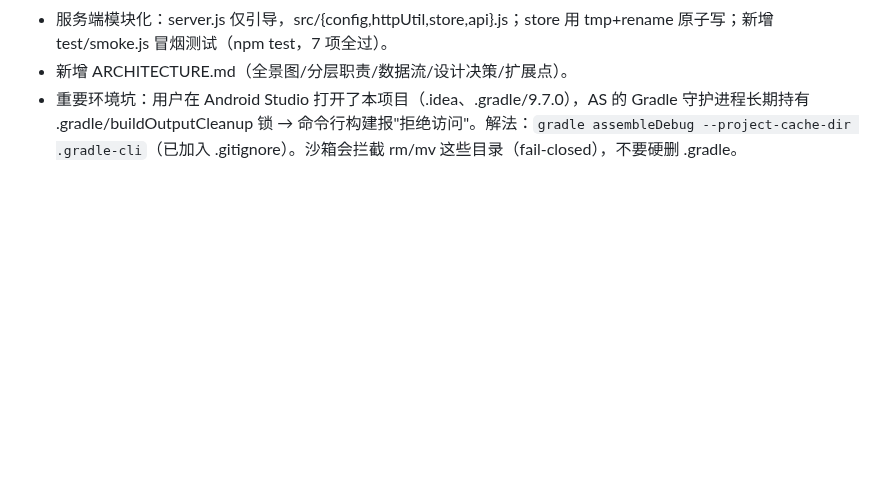
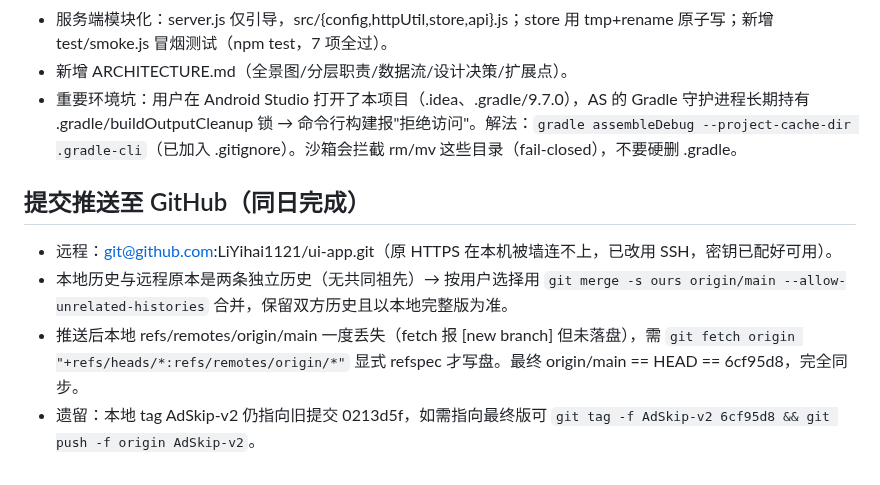
Before and after one commit to LiYihai1121/ui-app, a Markdown page: .workbuddy/memory/2026-08-20.md, the part around the change. GitHub-like rendering; blank space fills up the shorter version.

Commit message:
docs: 记录推送流程与构建环境备忘

```diff
--- a/.workbuddy/memory/2026-08-20.md
+++ b/.workbuddy/memory/2026-08-20.md
@@ -26,3 +26,9 @@
 - 服务端模块化：server.js 仅引导，src/{config,httpUtil,store,api}.js；store 用 tmp+rename 原子写；新增 test/smoke.js 冒烟测试（npm test，7 项全过）。
 - 新增 ARCHITECTURE.md（全景图/分层职责/数据流/设计决策/扩展点）。
 - 重要环境坑：用户在 Android Studio 打开了本项目（.idea、.gradle/9.7.0），AS 的 Gradle 守护进程长期持有 .gradle/buildOutputCleanup 锁 → 命令行构建报"拒绝访问"。解法：`gradle assembleDebug --project-cache-dir .gradle-cli`（已加入 .gitignore）。沙箱会拦截 rm/mv 这些目录（fail-closed），不要硬删 .gradle。
+
+## 提交推送至 GitHub（同日完成）
+- 远程：git@github.com:LiYihai1121/ui-app.git（原 HTTPS 在本机被墙连不上，已改用 SSH，密钥已配好可用）。
+- 本地历史与远程原本是两条独立历史（无共同祖先）→ 按用户选择用 `git merge -s ours origin/main --allow-unrelated-histories` 合并，保留双方历史且以本地完整版为准。
+- 推送后本地 refs/remotes/origin/main 一度丢失（fetch 报 [new branch] 但未落盘），需 `git fetch origin "+refs/heads/*:refs/remotes/origin/*"` 显式 refspec 才写盘。最终 origin/main == HEAD == 6cf95d8，完全同步。
+- 遗留：本地 tag AdSkip-v2 仍指向旧提交 0213d5f，如需指向最终版可 `git tag -f AdSkip-v2 6cf95d8 && git push -f origin AdSkip-v2`。
```
